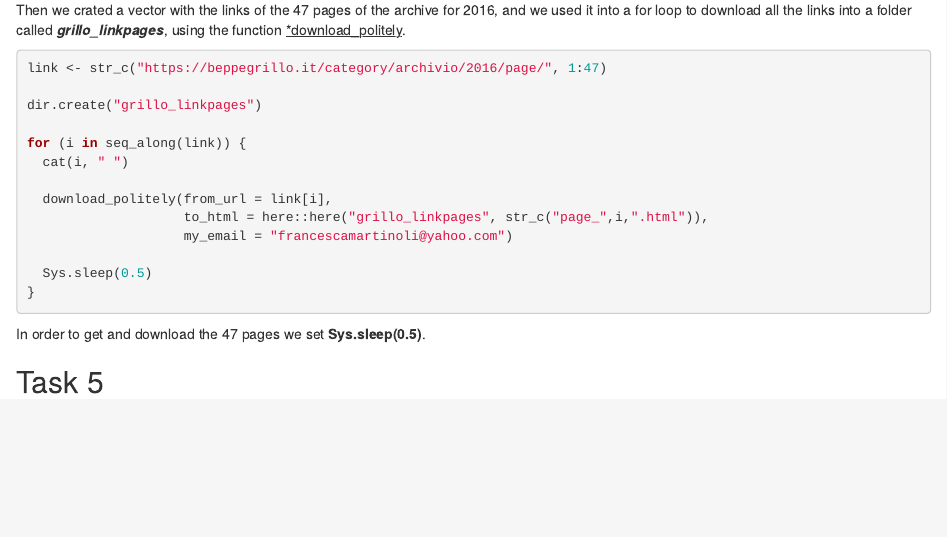
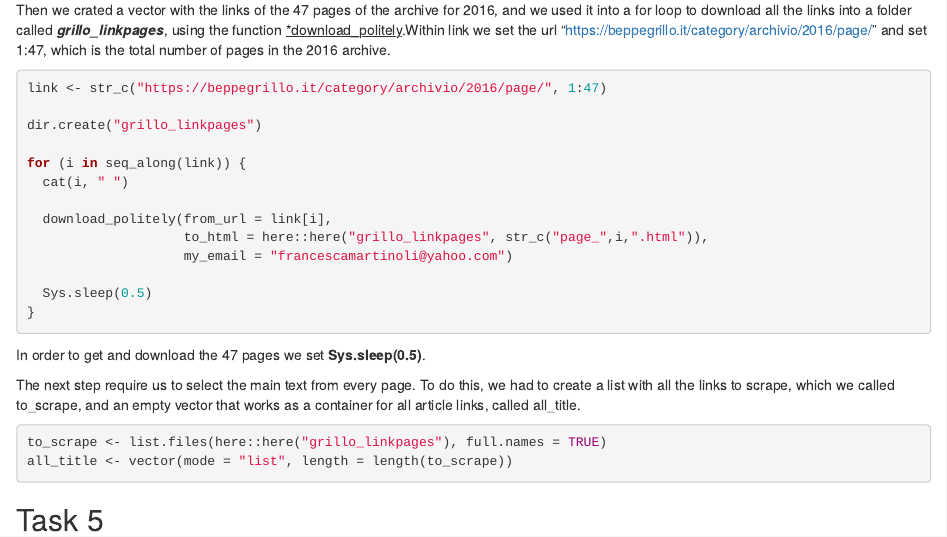
Before and after one commit to DataAccess2020/CE2_Martinoli_Travaglini, an R Markdown document (output/CE2_report.Rmd): the page in a window 1100 px wide, from 1660 px down. Rendered offline with R 4.5, knitr and Pandoc, with nearby package versions.

Commit message:
continuing to write the final report

````diff
--- a/output/CE2_report.Rmd
+++ b/output/CE2_report.Rmd
@@ -88,7 +88,7 @@ download_politely <- function(from_url, to_html, my_email, my_agent = R.Version(
   }
 }
 ```
-Then we crated a vector with the links of the 47 pages of the archive for 2016, and we used it into a for loop to download all the links into a folder called ***grillo_linkpages***, using the function [*download_politely]{.underline}.
+Then we crated a vector with the links of the 47 pages of the archive for 2016, and we used it into a for loop to download all the links into a folder called ***grillo_linkpages***, using the function [*download_politely]{.underline}.Within link we set the url "https://beppegrillo.it/category/archivio/2016/page/" and set 1:47, which is the total number of pages in the 2016 archive.
 
 ```{r, eval = F}
 link <- str_c("https://beppegrillo.it/category/archivio/2016/page/", 1:47)
@@ -108,6 +108,15 @@ for (i in seq_along(link)) {
 ```
 In order to get and download the 47 pages we set **Sys.sleep(0.5)**.
 
+The next step require us to select the main text from every page.
+To do this, we had to create a list with all the links to scrape, which we called to_scrape, and an empty vector that works as a container for all article links, called all_title.
+
+```{r, eval = F}
+to_scrape <- list.files(here::here("grillo_linkpages"), full.names = TRUE)
+all_title <- vector(mode = "list", length = length(to_scrape))
+```
+
+
 
 
 ## Task 5
````
